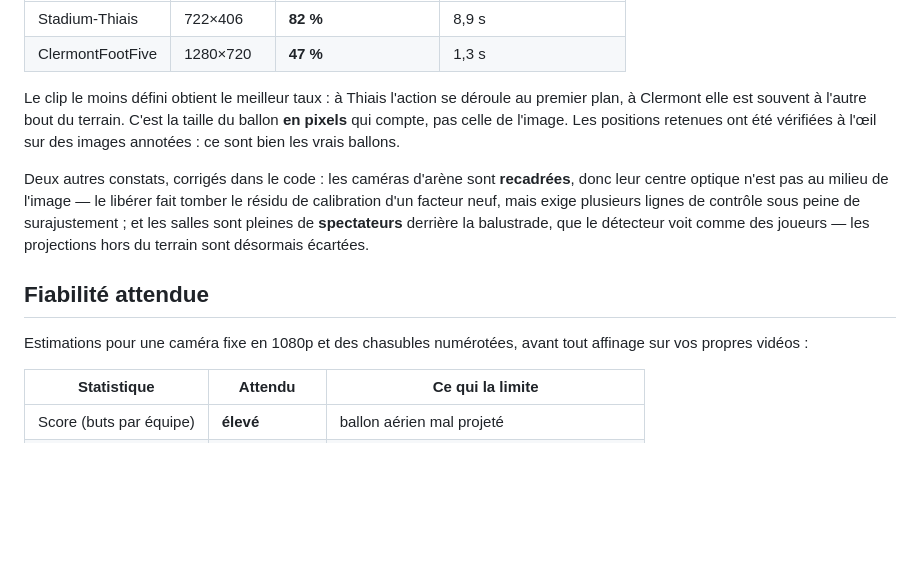
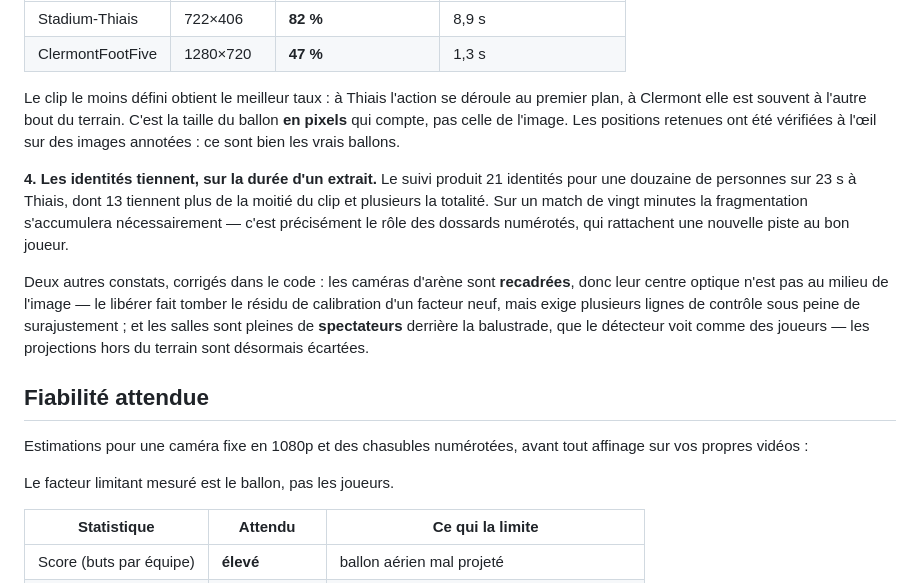
Before and after one commit to Arab-Ninja/uno-league-app, a Markdown page: apps/vision/README.md, the part around the change. Drawn GitHub-style; blank space fills up the shorter version.

Commit message:
Documente les mesures faites sur images réelles
Six extraits de salles de foot à cinq, mesurés bout en bout : détection des
joueurs, taux de détection du ballon, stabilité des identités, faux ballons
identifiés. Les chiffres remplacent les estimations dans le README, et le
protocole de tournage gagne la calibration d'objectif.

Co-Authored-By: Claude Opus 5 <noreply@anthropic.com>
Claude-Session: https://claude.ai/code/session_011Yy3EZywjkuhA8nynBKvs8

```diff
--- a/apps/vision/README.md
+++ b/apps/vision/README.md
@@ -286,6 +286,12 @@ taille du ballon **en pixels** qui compte, pas celle de l'image. Les positions
 retenues ont été vérifiées à l'œil sur des images annotées : ce sont bien les
 vrais ballons.
 
+**4. Les identités tiennent, sur la durée d'un extrait.** Le suivi produit
+21 identités pour une douzaine de personnes sur 23 s à Thiais, dont 13 tiennent
+plus de la moitié du clip et plusieurs la totalité. Sur un match de vingt
+minutes la fragmentation s'accumulera nécessairement — c'est précisément le
+rôle des dossards numérotés, qui rattachent une nouvelle piste au bon joueur.
+
 Deux autres constats, corrigés dans le code : les caméras d'arène sont
 **recadrées**, donc leur centre optique n'est pas au milieu de l'image — le
 libérer fait tomber le résidu de calibration d'un facteur neuf, mais exige
@@ -297,6 +303,8 @@ des joueurs — les projections hors du terrain sont désormais écartées.
 
 Estimations pour une caméra fixe en 1080p et des chasubles numérotées, avant
 tout affinage sur vos propres vidéos :
+
+Le facteur limitant mesuré est le ballon, pas les joueurs.
 
 | Statistique | Attendu | Ce qui la limite |
 |---|---|---|
```
